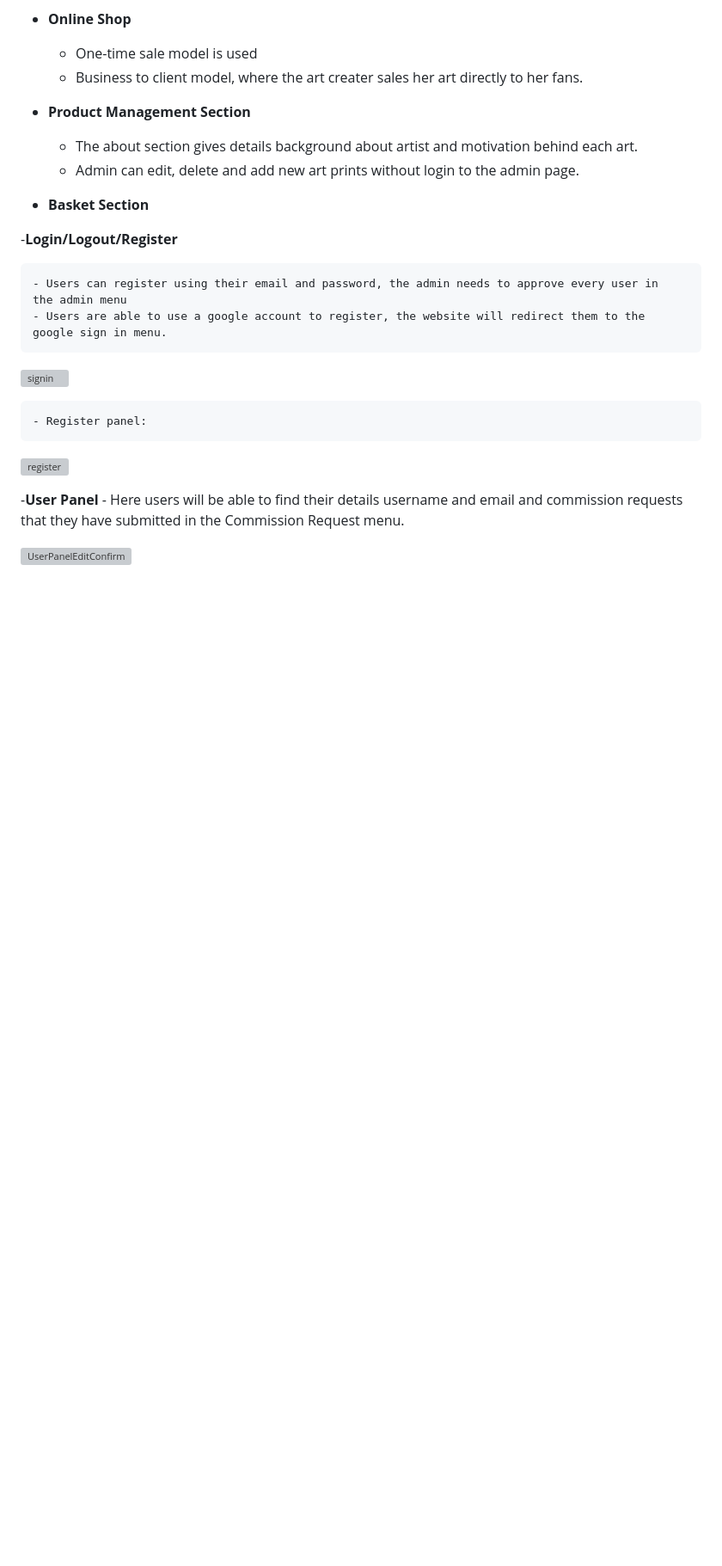
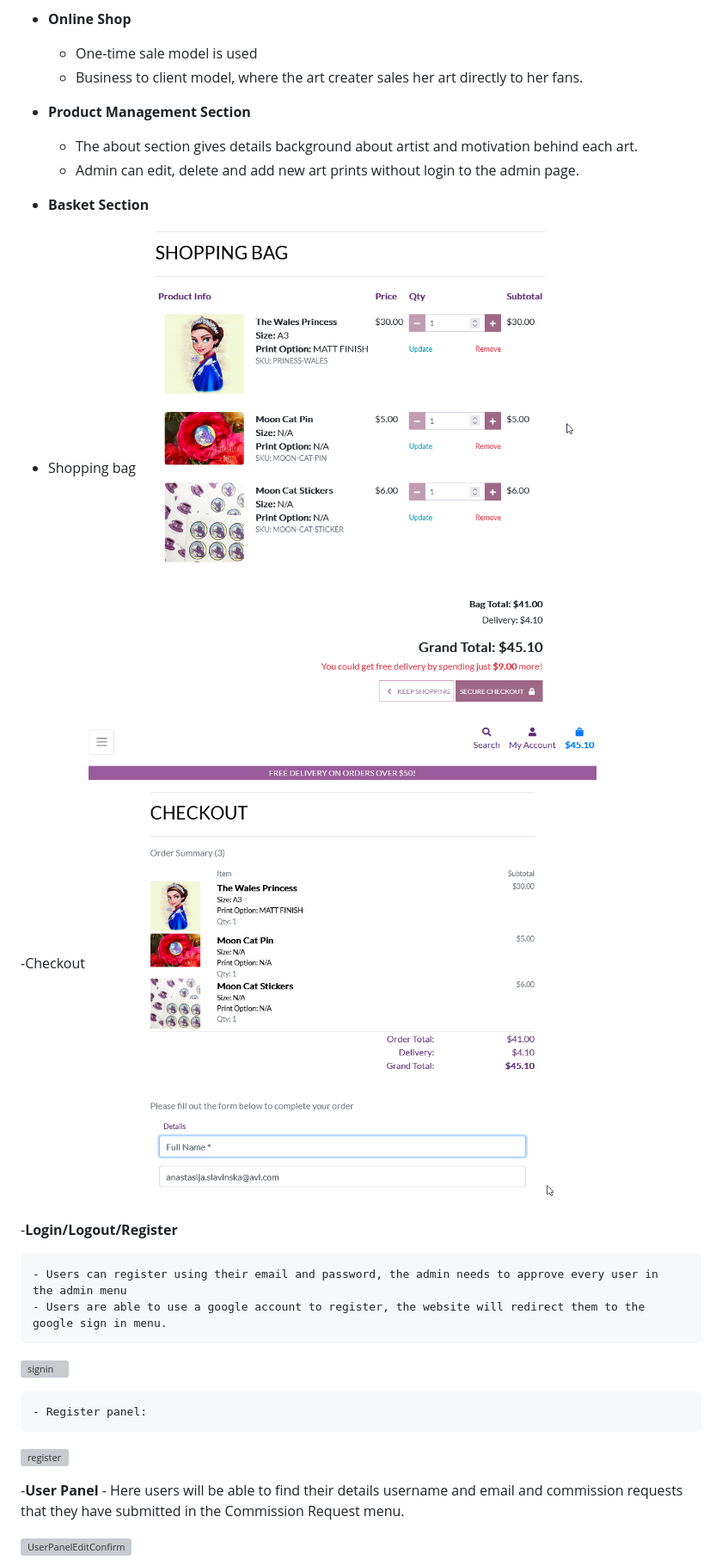
Before and after one commit to aslavinska/smkingdom, a Markdown page: README.md, the part around the change printed below. Shown: that part at 86% size. Drawn GitHub-style; pictures changed too: media/Shopping_bag.png (added), media/checkout.png (added); blank space fills up the shorter version; grey boxes are pictures that could not be loaded.

Commit message:
Adding updated shopping bag and checkout to include print options

```diff
--- a/README.md
+++ b/README.md
@@ -59,6 +54,13 @@ The official website of a British Artist Sailor Shushu online shop Silver Moon K
     - Admin can edit, delete and add new art prints without login to the admin page.
 
 - **Basket Section**
+- Shopping bag
+   ![shopping bag](media/Shopping_bag.png)
+
+
+-Checkout
+   ![checkout](media/checkout.png)
+
 
 -**Login/Logout/Register**
 
```
Also changed, not shown: other parts of README.md (+2 -5 lines), static/assets/cssvalidator.jpg (added), 4 other files.
